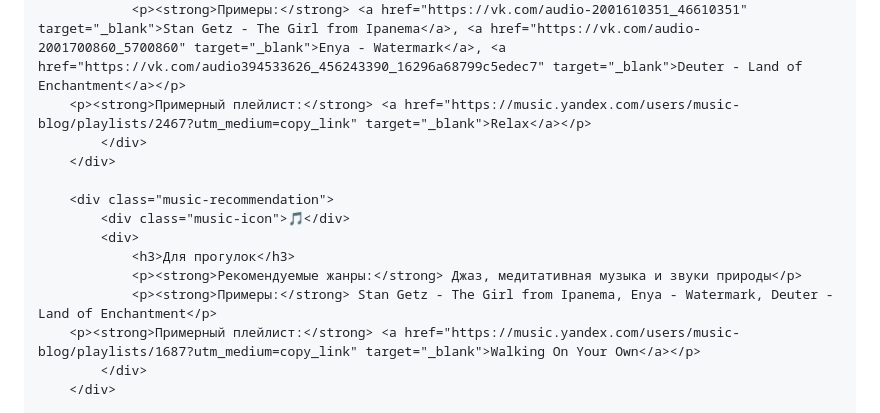
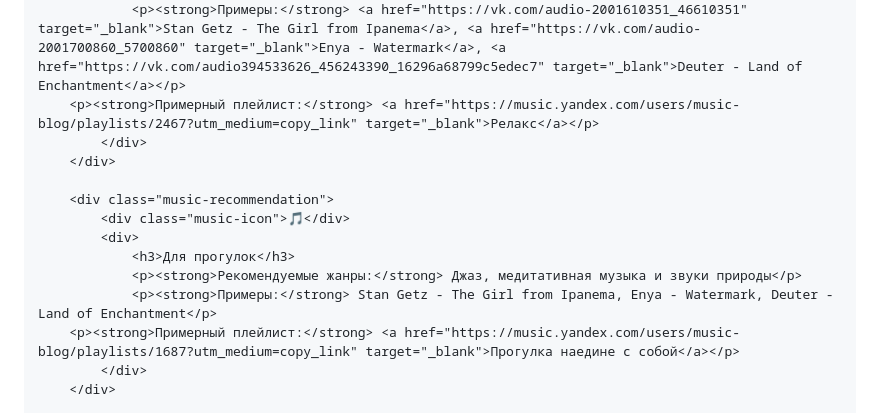
Before and after one commit to Arche1S/SiteNavigator, a Markdown page: README.md, the part around the change. GitHub-like rendering.

```diff
--- a/README.md
+++ b/README.md
@@ -140,7 +140,7 @@
                 <h3>Для расслабления</h3>
                 <p><strong>Рекомендуемые жанры:</strong> Классическая музыка, <a href="#" title="Минималистичный тип музыки с мягкими и плавными звуками, которые окутывают слушателя, создают ощущение уединённости и оторванности от внешнего мира.">эмбиент</a> и звуки природы</p>
                 <p><strong>Примеры:</strong> <a href="https://vk.com/audio-2001610351_46610351" target="_blank">Stan Getz - The Girl from Ipanema</a>, <a href="https://vk.com/audio-2001700860_5700860" target="_blank">Enya - Watermark</a>, <a href="https://vk.com/audio394533626_456243390_16296a68799c5edec7" target="_blank">Deuter - Land of Enchantment</a></p>
-		<p><strong>Примерный плейлист:</strong> <a href="https://music.yandex.com/users/music-blog/playlists/2467?utm_medium=copy_link" target="_blank">Relax</a></p>
+		<p><strong>Примерный плейлист:</strong> <a href="https://music.yandex.com/users/music-blog/playlists/2467?utm_medium=copy_link" target="_blank">Релакс</a></p>
             </div>
         </div>
 
@@ -150,7 +150,7 @@
                 <h3>Для прогулок</h3>
                 <p><strong>Рекомендуемые жанры:</strong> Джаз, медитативная музыка и звуки природы</p>
                 <p><strong>Примеры:</strong> Stan Getz - The Girl from Ipanema, Enya - Watermark, Deuter - Land of Enchantment</p>
-		<p><strong>Примерный плейлист:</strong> <a href="https://music.yandex.com/users/music-blog/playlists/1687?utm_medium=copy_link" target="_blank">Walking On Your Own</a></p>
+		<p><strong>Примерный плейлист:</strong> <a href="https://music.yandex.com/users/music-blog/playlists/1687?utm_medium=copy_link" target="_blank">Прогулка наедине с собой</a></p>
             </div>
         </div>
 
```
